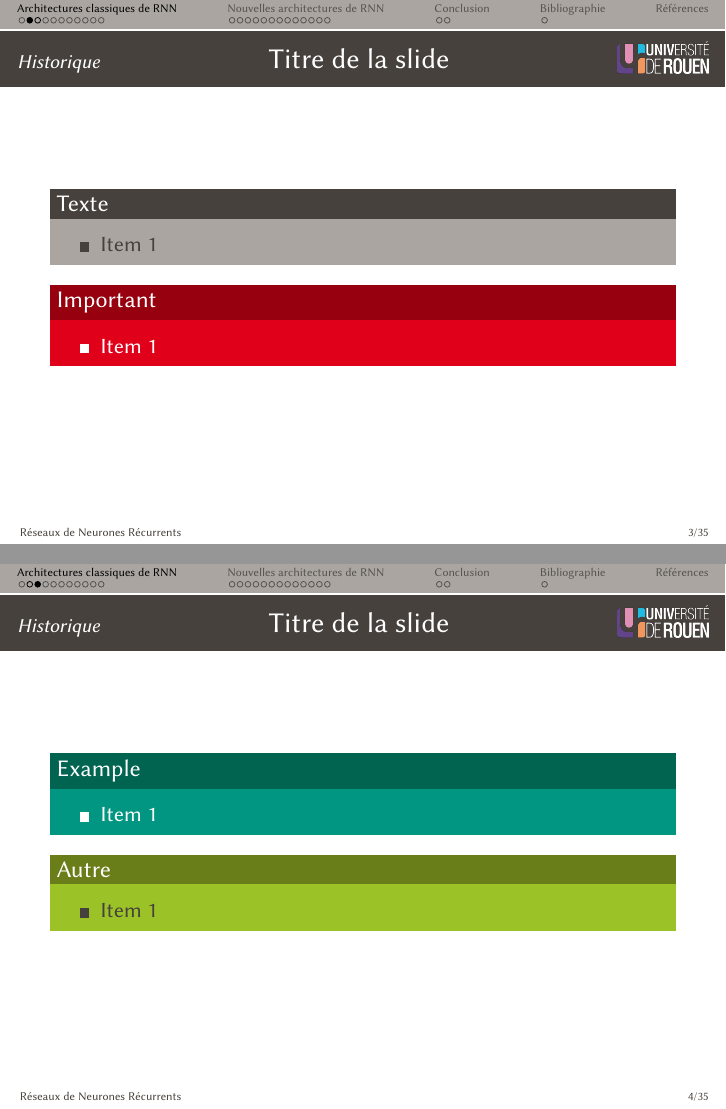
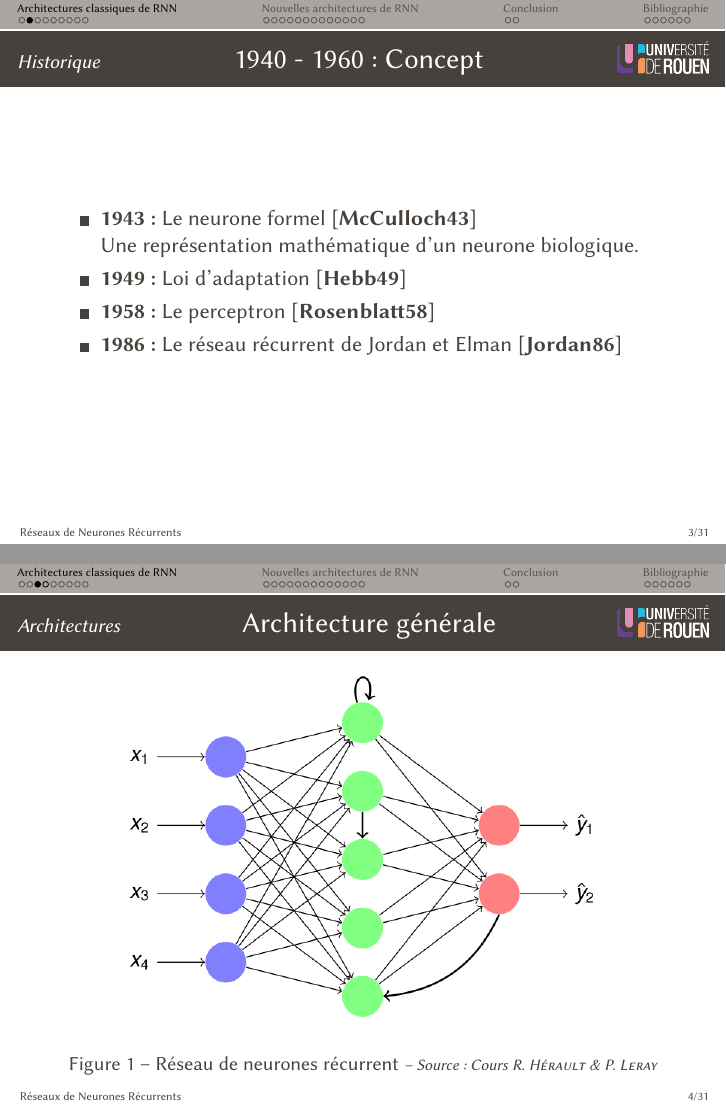
Before and after one commit to ThomasRobertFr/rnn-biblio, LaTeX slides (00_RNN.tex, which reads 21_Historique.tex, 22_Architectures.tex, 24_Apprentissage.tex): pages 4 and 5 of 36 before the commit and pages 4 and 5 of 32 after it, joined at a grey line. Compiled offline with pdfLaTeX.

Commit message:
Add slides for standard RNN

```diff
--- a/00_RNN.tex
+++ b/00_RNN.tex
@@ -9,6 +9,7 @@
 \bibliography{biblio}
 \let\stdcite\cite
 \renewcommand{\cite}[1]{[\stdcite{#1}]}
+\renewcommand*{\bibfont}{\scriptsize}
 
 \usetheme{stim}
 
--- a/21_Historique.tex
+++ b/21_Historique.tex
@@ -1,29 +1,9 @@
-\begin{frame}{Titre de la slide}
-	\begin{block}{Texte}
+\begin{frame}{1940 - 1960 : Concept}
 	\begin{itemize}
-	\item Item 1
+		\item \textbf{1943 :} Le neurone formel \cite{McCulloch43}
+		\newline Une représentation mathématique d’un neurone biologique.
+		\item \textbf{1949 :} Loi d'adaptation \cite{Hebb49}
+		\item \textbf{1958 :} Le perceptron \cite{Rosenblatt58}
+		\item \textbf{1986 :} Le réseau récurrent de Jordan et Elman \cite{Jordan86}
 	\end{itemize}
-	\end{block}
-
-	\begin{alertblock}{Important}
-	\begin{itemize}
-	\item Item 1
-	\end{itemize}
-	\end{alertblock}
 \end{frame}
-
-\begin{frame}{Titre de la slide}
-	\begin{exampleblock}{Example}
-	\begin{itemize}
-	\item Item 1
-	\end{itemize}
-	\end{exampleblock}
-
-	\setbeamercolor{block title}{bg=hsrmSec2Dark}
-	\setbeamercolor{block body}{bg=hsrmSec2}
-	\begin{block}{Autre}
-	\begin{itemize}
-	\item Item 1
-	\end{itemize}
-	\end{block}
-\end{frame}
--- a/22_Architectures.tex
+++ b/22_Architectures.tex
@@ -1,29 +1,18 @@
-\begin{frame}{Titre de la slide}
-	\begin{block}{Texte}
-	\begin{itemize}
-	\item Item 1
-	\end{itemize}
-	\end{block}
+\begin{frame}{Architecture générale}
+    \begin{figure}
+        \includegraphics[height=.75\textheight,width=\textwidth,keepaspectratio]{images/arch_rnn_1}
+        \caption{Réseau de neurones récurrent {\scriptsize\it -- Source : Cours R. \textsc{Hérault} \& P. \textsc{Leray}}}
+    \end{figure}
 
-	\begin{alertblock}{Important}
-	\begin{itemize}
-	\item Item 1
-	\end{itemize}
-	\end{alertblock}
 \end{frame}
 
-\begin{frame}{Titre de la slide}
-	\begin{exampleblock}{Example}
+\begin{frame}{Architecture d'un RNN d'Elman}
+    \begin{figure}
+        \includegraphics[height=.65\textheight,width=\textwidth,keepaspectratio]{images/Elman_srnn}
+        \caption{RNN d'Elman {\scriptsize\it -- Source : wikimedia.org}}
+    \end{figure}
+    \vspace{-.5cm}
 	\begin{itemize}
-	\item Item 1
+		\item La couche $u_1 ... u_n$ sert de mémoire pour l'état précédent
 	\end{itemize}
-	\end{exampleblock}
-
-	\setbeamercolor{block title}{bg=hsrmSec2Dark}
-	\setbeamercolor{block body}{bg=hsrmSec2}
-	\begin{block}{Autre}
-	\begin{itemize}
-	\item Item 1
-	\end{itemize}
-	\end{block}
 \end{frame}
--- a/24_Apprentissage.tex
+++ b/24_Apprentissage.tex
@@ -1 +0,0 @@
-\begin{frame}{Titre de la slide}
@@ -13,3 +9,2 @@
 \end{frame}
 
-\begin{frame}{Titre de la slide}
--- a/26_Applications.tex
+++ b/26_Applications.tex
@@ -1,29 +1,12 @@
-\begin{frame}{Titre de la slide}
-	\begin{block}{Texte}
+\begin{frame}{Application}
 	\begin{itemize}
-	\item Item 1
+	\item Très peu d'applications publiées basées sur des RNN simples
+		\begin{itemize}
+			% State space == ?
+			%\item Apprentissage de trajectoires spatiales dans un RNN \cite{Pearlmutter89}
+			\item Résolution de l'équation de Sylvester à coefficients variables dans le temps \cite{Zhang02}
+			\item Modélisation prosodique du Mandarin et application à la reconnaissance de la parole \cite{Wang02}
+		\end{itemize}
 	\end{itemize}
-	\end{block}
 
-	\begin{alertblock}{Important}
-	\begin{itemize}
-	\item Item 1
-	\end{itemize}
-	\end{alertblock}
 \end{frame}
-
-\begin{frame}{Titre de la slide}
-	\begin{exampleblock}{Example}
-	\begin{itemize}
-	\item Item 1
-	\end{itemize}
-	\end{exampleblock}
-
-	\setbeamercolor{block title}{bg=hsrmSec2Dark}
-	\setbeamercolor{block body}{bg=hsrmSec2}
-	\begin{block}{Autre}
-	\begin{itemize}
-	\item Item 1
-	\end{itemize}
-	\end{block}
-\end{frame}
```
Also changed, not shown: 20_RNNClassiques.tex (+0 -3 lines), 36_Apprentissage.tex (+1 -1 lines), 38_Applications.tex (+1 -1 lines), 40_Conclusion.tex (+1 -1 lines), biblio.bib (+83 -0 lines), images/Elman_srnn.png (added), images/RNN_BPTT_dep_ex.png (added), images/RNN_BPTT_ex.png (added), images/arch_rnn_1.png (added), 00_RNN.tex (4 more changed lines), 24_Apprentissage.tex (54 more changed lines).
